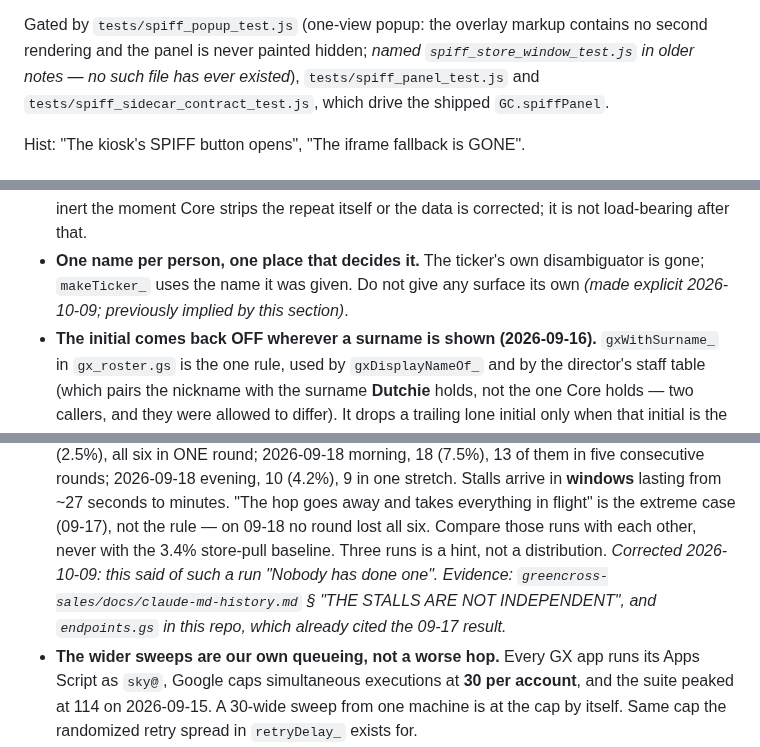
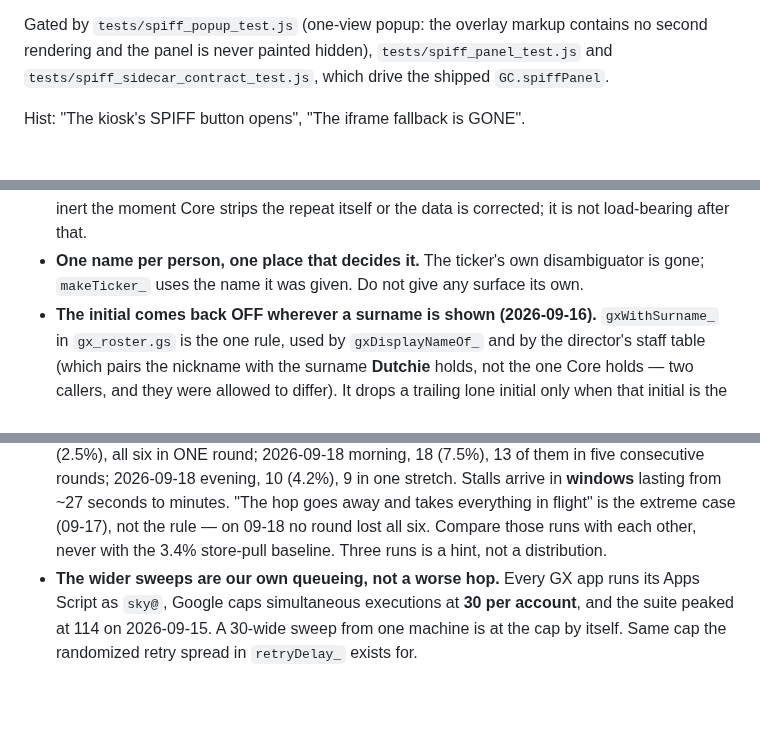
Before and after one commit to greencrosscanna/greencross-leaderboard, a Markdown page: CLAUDE.md, 3 parts joined by grey strips. Drawn GitHub-style; blank space fills up the shorter version.

```diff
--- a/CLAUDE.md
+++ b/CLAUDE.md
@@ -203,8 +189,7 @@ the code:
   and names the store. `measuredAt` still arrives on the payload and is simply not drawn.
 
 Gated by `tests/spiff_popup_test.js` (one-view popup: the overlay markup contains no second rendering and
-the panel is never painted hidden; *named `spiff_store_window_test.js` in older notes — no such file has
-ever existed*), `tests/spiff_panel_test.js` and `tests/spiff_sidecar_contract_test.js`, which drive the
+the panel is never painted hidden), `tests/spiff_panel_test.js` and `tests/spiff_sidecar_contract_test.js`, which drive the
 shipped `GC.spiffPanel`.
 
 Hist: "The kiosk's SPIFF button opens", "The iframe fallback is GONE".
@@ -244,8 +229,7 @@ Hist: "The kiosk's SPIFF button opens", "The iframe fallback is GONE".
   right on either side of core-admin's data write, in either order. It goes inert the moment Core strips the repeat itself or the data is
   corrected; it is not load-bearing after that.
 - **One name per person, one place that decides it.** The ticker's own disambiguator is gone;
-  `makeTicker_` uses the name it was given. Do not give any surface its own
-  *(made explicit 2026-10-09; previously implied by this section)*.
+  `makeTicker_` uses the name it was given. Do not give any surface its own.
 - **The initial comes back OFF wherever a surname is shown (2026-09-16).** `gxWithSurname_` in
   `gx_roster.gs` is the one rule, used by `gxDisplayNameOf_` and by the director's staff table (which
   pairs the nickname with the surname **Dutchie** holds, not the one Core holds — two callers, and they
@@ -383,9 +365,7 @@ the shape a kiosk load actually fires, which is why it is the condition that app
   (4.2%), 9 in one stretch. Stalls arrive in **windows** lasting from ~27 seconds to minutes. "The hop
   goes away and takes everything in flight" is the extreme case (09-17), not the rule — on 09-18 no
   round lost all six. Compare those runs with each other, never with the 3.4% store-pull baseline.
-  Three runs is a hint, not a distribution. *Corrected 2026-10-09: this said of such a run "Nobody has
-  done one". Evidence: `greencross-sales/docs/claude-md-history.md` § "THE STALLS ARE NOT INDEPENDENT",
-  and `endpoints.gs` in this repo, which already cited the 09-17 result.*
+  Three runs is a hint, not a distribution.
 - **The wider sweeps are our own queueing, not a worse hop.** Every GX app runs its Apps Script as
   `sky@`, Google caps simultaneous executions at **30 per account**, and the suite peaked at 114 on
   2026-09-15. A 30-wide sweep from one machine is at the cap by itself. Same cap the randomized retry
```
Also changed, not shown: other parts of CLAUDE.md (+14 -32 lines).
